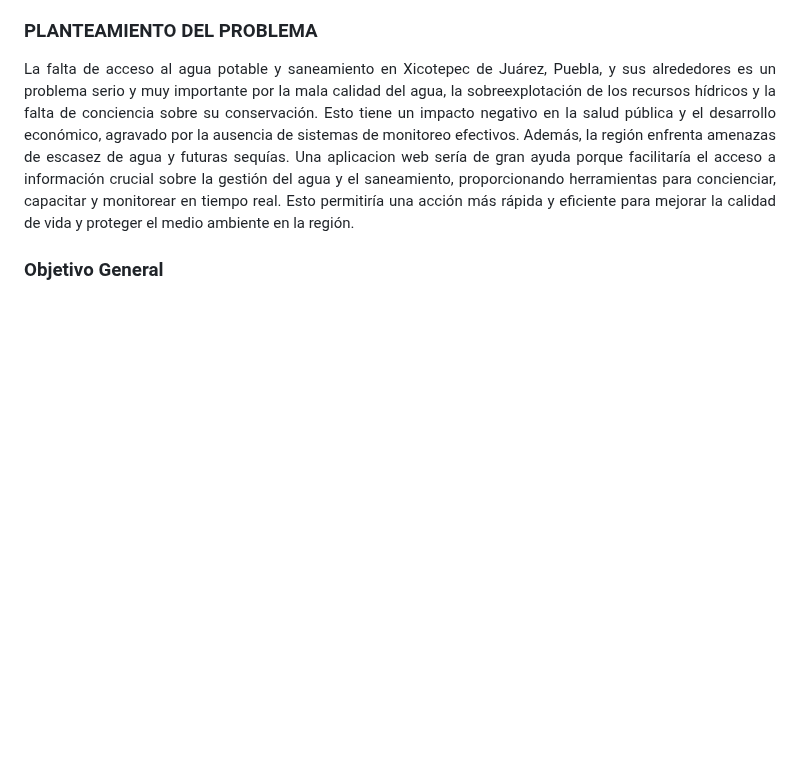
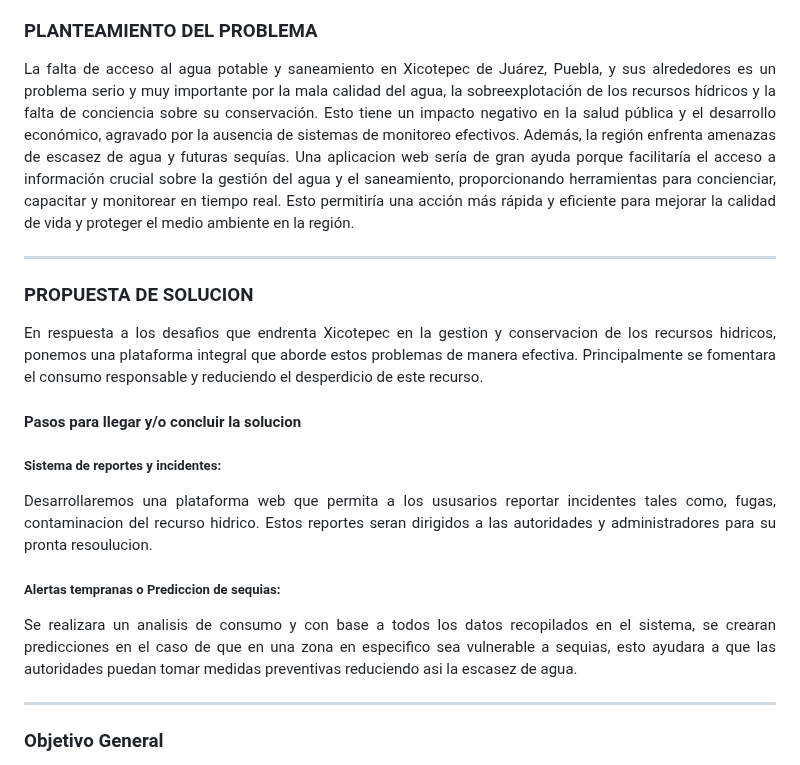
Before and after one commit to DevFntxy/Proyecto-AquaVida, a Markdown page: README.md, the part around the change. GitHub-like rendering; blank space fills up the shorter version.

Commit message:
Propuesta de Solucion
Se implemento la idea de la propuesta de solución, este contiene una idea principal y cuales serian los pasos ideales para que esta propuesta de solución se concrete.

```diff
--- a/README.md
+++ b/README.md
@@ -10,6 +10,25 @@ Se busca implementar una aplicación web que permita crear conciencia sobre el c
 ### PLANTEAMIENTO DEL PROBLEMA
 
 <p align="justify">La falta de acceso al agua potable y saneamiento en Xicotepec de Juárez, Puebla, y sus alrededores es un problema serio y muy importante por la mala calidad del agua, la sobreexplotación de los recursos hídricos y la falta de conciencia sobre su conservación. Esto tiene un impacto negativo en la salud pública y el desarrollo económico, agravado por la ausencia de sistemas de monitoreo efectivos. Además, la región enfrenta amenazas de escasez de agua y futuras sequías. Una aplicacion web sería de gran ayuda porque facilitaría el acceso a información crucial sobre la gestión del agua y el saneamiento, proporcionando herramientas para concienciar, capacitar y monitorear en tiempo real. Esto permitiría una acción más rápida y eficiente para mejorar la calidad de vida y proteger el medio ambiente en la región.</p>
+
+---
+
+### PROPUESTA DE SOLUCION
+<p align="justify">En respuesta a los desafios que endrenta Xicotepec en la gestion y conservacion de los recursos hidricos, ponemos una plataforma integral que aborde estos problemas de manera efectiva. Principalmente se fomentara el consumo responsable y reduciendo el desperdicio de este recurso. </p>
+
+
+#### Pasos para llegar y/o concluir la solucion
+
+##### Sistema de reportes y incidentes:
+<p align="justify">Desarrollaremos una plataforma web que permita a los ususarios reportar incidentes tales como, fugas, contaminacion del recurso hidrico. Estos reportes seran dirigidos a las autoridades y administradores para su pronta resoulucion. </p>
+
+##### Alertas tempranas o Prediccion de sequias:
+<p align="justify">Se realizara un analisis de consumo y con base a todos los datos recopilados en el sistema, se crearan predicciones en el caso de que en una zona en especifico sea vulnerable a sequias, esto ayudara a que las autoridades puedan tomar medidas preventivas reduciendo asi la escasez de agua. </p>
+
+
+
+
+---
 
 ### Objetivo General
 
```
